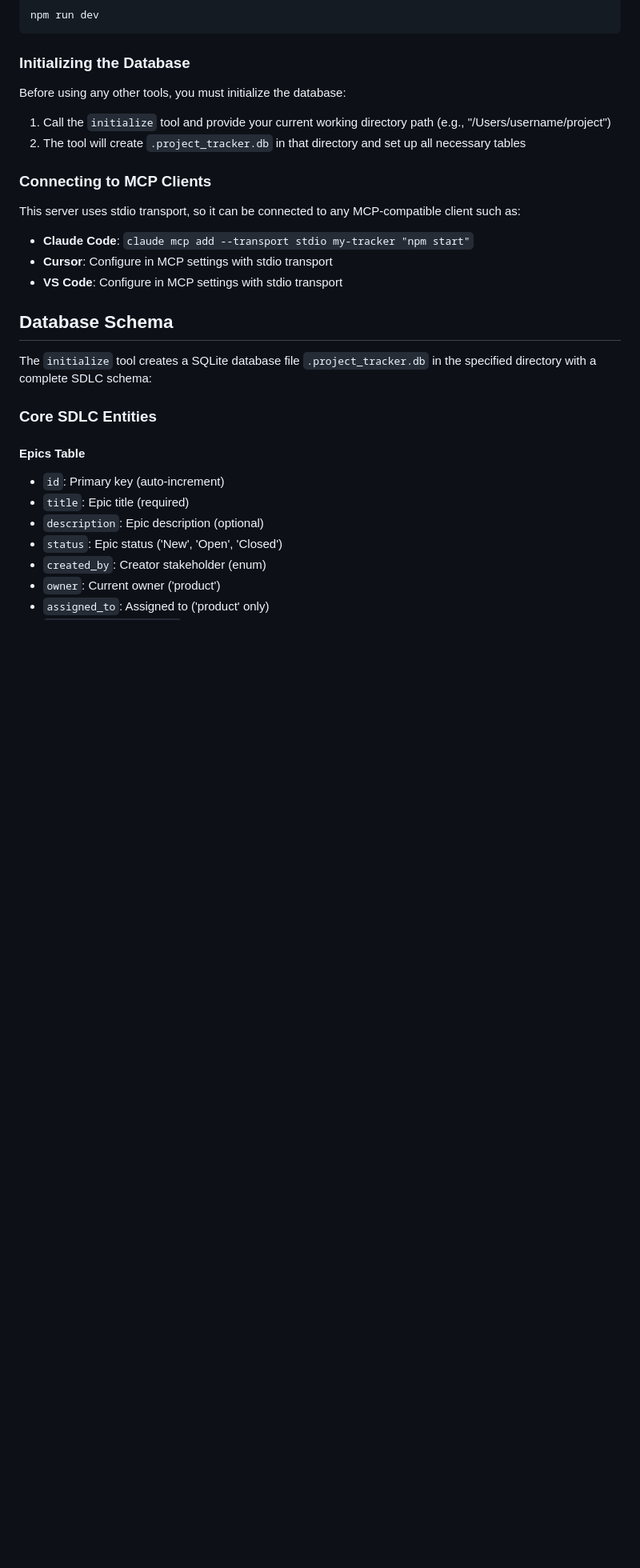
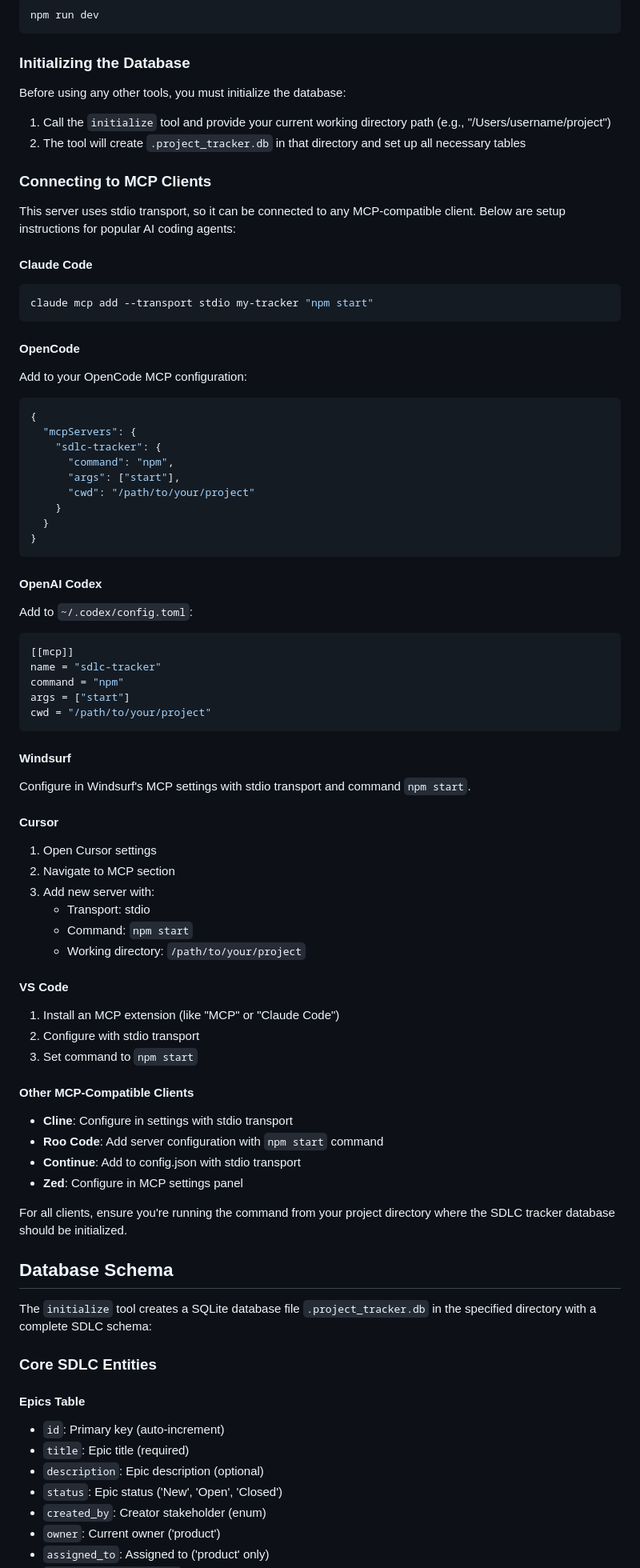
Before and after one commit to avinashsingh/mcp-sdlc-tracker, a Markdown page: README.md, the part around the change. Shown at 80% size. Rendered like a GitHub page; blank space fills up the shorter version.

Commit message:
Add comprehensive MCP client setup instructions for Claude Code, OpenCode, Codex, and other popular AI agents

````diff
--- a/README.md
+++ b/README.md
@@ -115,11 +115,60 @@ Before using any other tools, you must initialize the database:
 
 ### Connecting to MCP Clients
 
-This server uses stdio transport, so it can be connected to any MCP-compatible client such as:
+This server uses stdio transport, so it can be connected to any MCP-compatible client. Below are setup instructions for popular AI coding agents:
 
-- **Claude Code**: `claude mcp add --transport stdio my-tracker "npm start"`
-- **Cursor**: Configure in MCP settings with stdio transport
-- **VS Code**: Configure in MCP settings with stdio transport
+#### Claude Code
+```bash
+claude mcp add --transport stdio my-tracker "npm start"
+```
+
+#### OpenCode
+Add to your OpenCode MCP configuration:
+```json
+{
+  "mcpServers": {
+    "sdlc-tracker": {
+      "command": "npm",
+      "args": ["start"],
+      "cwd": "/path/to/your/project"
+    }
+  }
+}
+```
+
+#### OpenAI Codex
+Add to `~/.codex/config.toml`:
+```toml
+[[mcp]]
+name = "sdlc-tracker"
+command = "npm"
+args = ["start"]
+cwd = "/path/to/your/project"
+```
+
+#### Windsurf
+Configure in Windsurf's MCP settings with stdio transport and command `npm start`.
+
+#### Cursor
+1. Open Cursor settings
+2. Navigate to MCP section
+3. Add new server with:
+   - Transport: stdio
+   - Command: `npm start`
+   - Working directory: `/path/to/your/project`
+
+#### VS Code
+1. Install an MCP extension (like "MCP" or "Claude Code")
+2. Configure with stdio transport
+3. Set command to `npm start`
+
+#### Other MCP-Compatible Clients
+- **Cline**: Configure in settings with stdio transport
+- **Roo Code**: Add server configuration with `npm start` command
+- **Continue**: Add to config.json with stdio transport
+- **Zed**: Configure in MCP settings panel
+
+For all clients, ensure you're running the command from your project directory where the SDLC tracker database should be initialized.
 
 ## Database Schema
 
````
